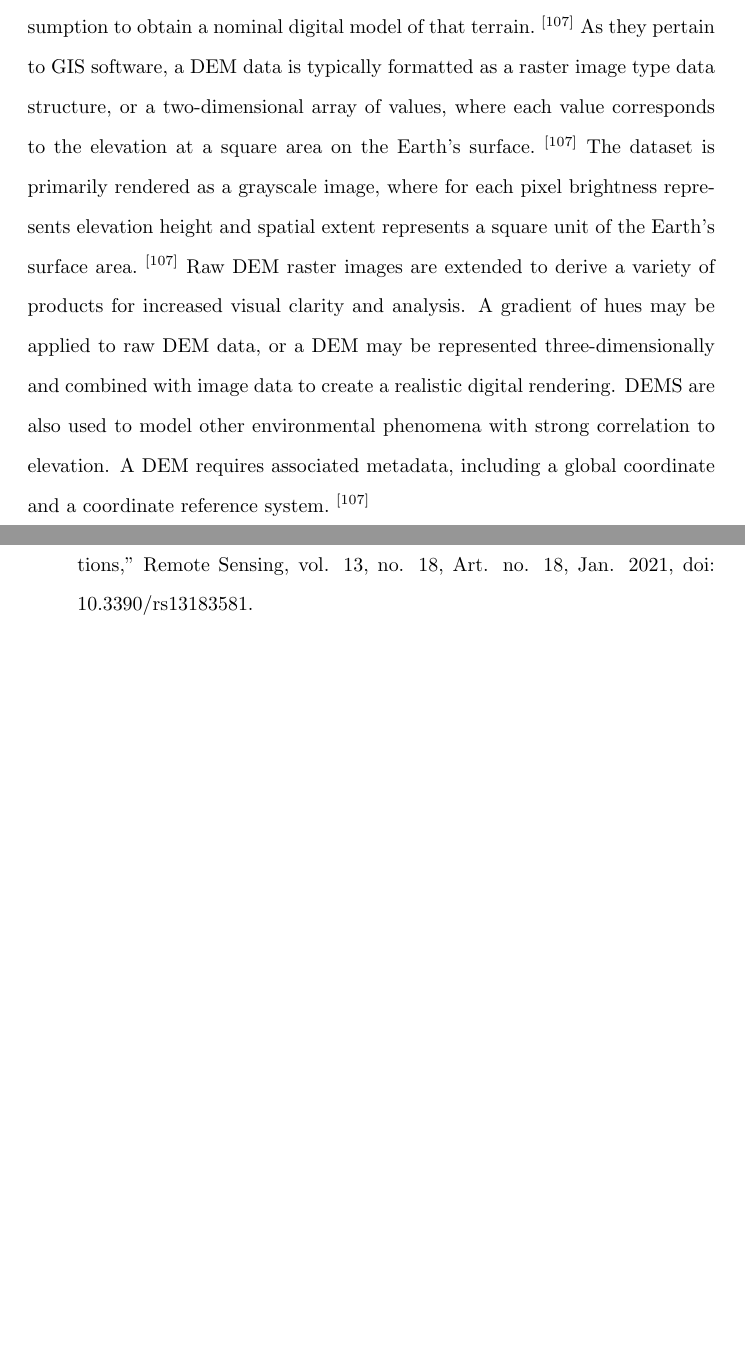
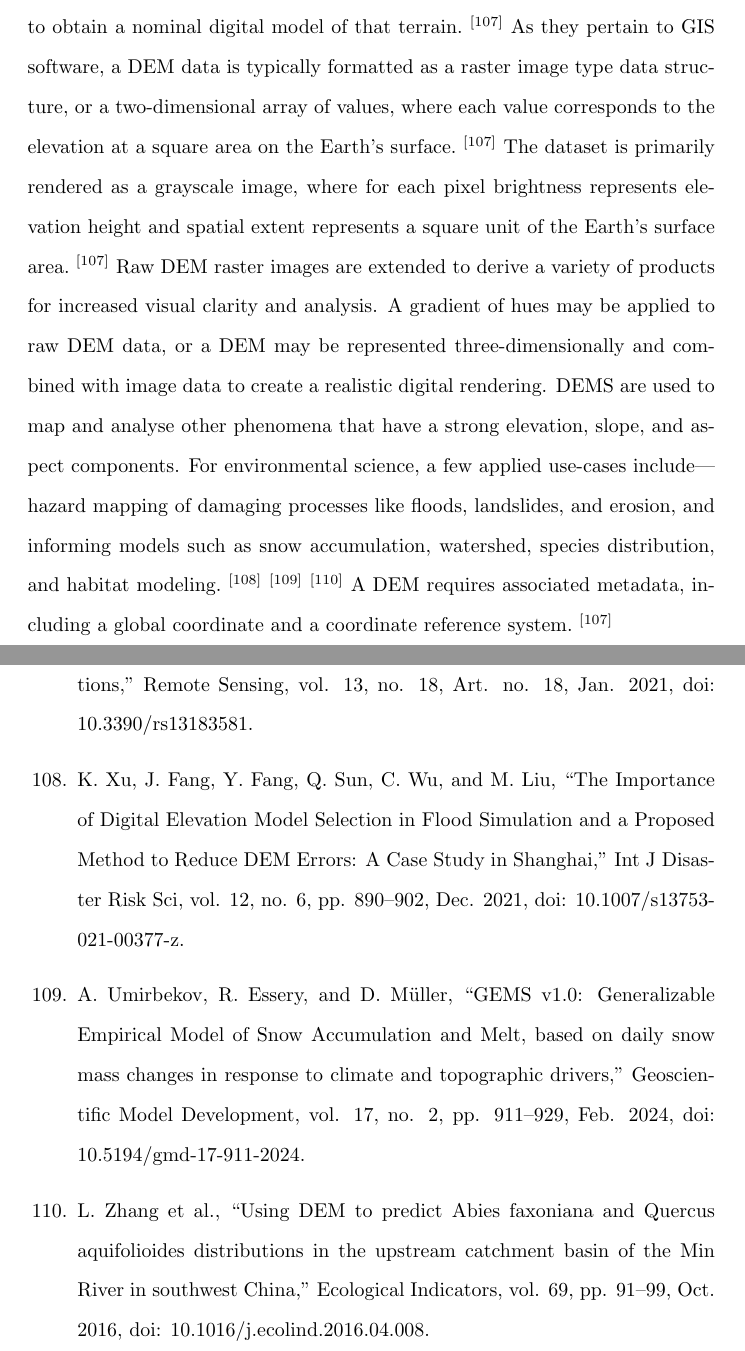
Before and after one commit to marcelrodriguezricc/masters-thesis, a LaTeX document (main.tex): two parts of pages 52 and 69 of 69, joined at a grey line, cut so that both start at the same text, the shorter picture padded with empty space. Compiled offline with pdfLaTeX.

Commit message:
a little more writing about dems

```diff
--- a/main.tex
+++ b/main.tex
@@ -758,10 +758,12 @@
 \end{figure}
 
 % Digital elevation models
+% ***** NOTE: NEEDS EDITING AND CITATION *****
+% ***** WRITE ABOUT HOW DEMS INFORM REMOTE SENSING *****
 
 \subsubsection{Digital Elevation Models}
 
-\par{Topographic products have expanded to include three-dimensional representations of surface geometry expressed as a Digital Elevation Model (DEM).~\textsuperscript{[107]} Several definitions for DEM exist based on the user's frame of reference for a particular use-case, but for our purposes we will adopt the definition that a DEM is a statistical representation of the continuous surface of some natural terrain, that has been measured and then abstracted through mathematical assumption to obtain a nominal digital model of that terrain.~\textsuperscript{[107]} As they pertain to GIS software, a DEM data is typically formatted as a raster image type data structure, or a two-dimensional array of values, where each value corresponds to the elevation at a square area on the Earth's surface.~\textsuperscript{[107]} The dataset is primarily rendered as a grayscale image, where for each pixel brightness represents elevation height and spatial extent represents a square unit of the Earth's surface area.~\textsuperscript{[107]} Raw DEM raster images are extended to derive a variety of products for increased visual clarity and analysis. A gradient of hues may be applied to raw DEM data, or a DEM may be represented three-dimensionally and combined with image data to create a realistic digital rendering. DEMS are also used to model other environmental phenomena with strong correlation to elevation. A DEM requires associated metadata, including a global coordinate and a coordinate reference system.~\textsuperscript{[107]} }
+\par{Topographic products have expanded to include three-dimensional representations of surface geometry expressed as a Digital Elevation Model (DEM).~\textsuperscript{[107]} Several definitions for DEM exist based on the user's frame of reference for a particular use-case, but for our purposes we will adopt the definition that a DEM is a statistical representation of the continuous surface of some natural terrain, that has been measured and then abstracted through mathematical assumption to obtain a nominal digital model of that terrain.~\textsuperscript{[107]} As they pertain to GIS software, a DEM data is typically formatted as a raster image type data structure, or a two-dimensional array of values, where each value corresponds to the elevation at a square area on the Earth's surface.~\textsuperscript{[107]} The dataset is primarily rendered as a grayscale image, where for each pixel brightness represents elevation height and spatial extent represents a square unit of the Earth's surface area.~\textsuperscript{[107]} Raw DEM raster images are extended to derive a variety of products for increased visual clarity and analysis. A gradient of hues may be applied to raw DEM data, or a DEM may be represented three-dimensionally and combined with image data to create a realistic digital rendering. DEMS are used to map and analyse other phenomena that have a strong elevation, slope, and aspect components. For environmental science, a few applied use-cases include---hazard mapping of damaging processes like floods, landslides, and erosion, and informing models such as snow accumulation, watershed, species distribution, and habitat modeling.~\textsuperscript{[108]}~\textsuperscript{[109]}~\textsuperscript{[110]} A DEM requires associated metadata, including a global coordinate and a coordinate reference system.~\textsuperscript{[107]} }
 
 % DEM Examples
 % ***** NOTE: GENERATE OWN FIGURE *****
@@ -1177,6 +1179,15 @@
     % 107
     \item{P. L. Guth et al., “Digital Elevation Models: Terminology and Definitions,” Remote Sensing, vol. 13, no. 18, Art. no. 18, Jan. 2021, doi: 10.3390/rs13183581.}
 
+    % 108
+    \item{K. Xu, J. Fang, Y. Fang, Q. Sun, C. Wu, and M. Liu, “The Importance of Digital Elevation Model Selection in Flood Simulation and a Proposed Method to Reduce DEM Errors: A Case Study in Shanghai,” Int J Disaster Risk Sci, vol. 12, no. 6, pp. 890–902, Dec. 2021, doi: 10.1007/s13753-021-00377-z.}
+
+    % 109
+    \item{A. Umirbekov, R. Essery, and D. Müller, “GEMS v1.0: Generalizable Empirical Model of Snow Accumulation and Melt, based on daily snow mass changes in response to climate and topographic drivers,” Geoscientific Model Development, vol. 17, no. 2, pp. 911–929, Feb. 2024, doi: 10.5194/gmd-17-911-2024.}
+
+    % 110
+    \item{L. Zhang et al., “Using DEM to predict Abies faxoniana and Quercus aquifolioides distributions in the upstream catchment basin of the Min River in southwest China,” Ecological Indicators, vol. 69, pp. 91–99, Oct. 2016, doi: 10.1016/j.ecolind.2016.04.008.}
+
 \end{enumerate}
 \end{sloppypar}
 
```
